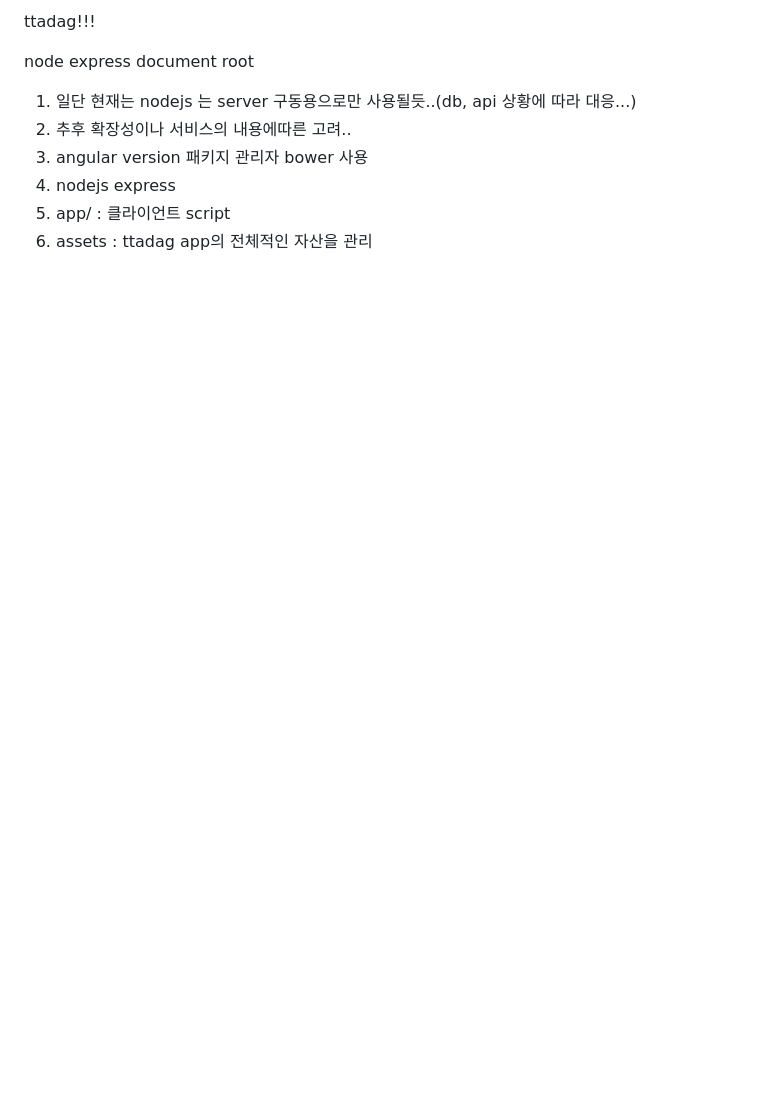
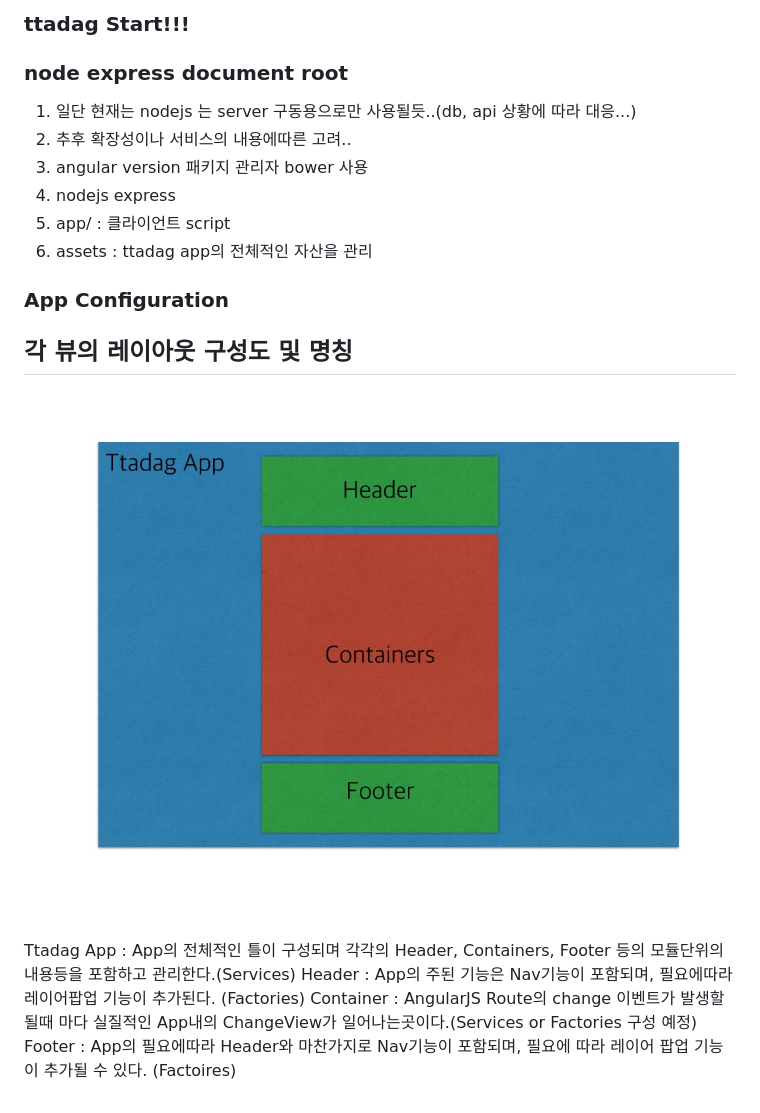
Before and after one commit to yoobin/feat-ttadag, a Markdown page: README.md, the part around the change. Drawn GitHub-style; pictures changed too: assets/img/app.jpeg (added); blank space fills up the shorter version.

Commit message:
app Configuration info upate!!

```diff
--- a/README.md
+++ b/README.md
@@ -1,6 +1,6 @@
-ttadag!!!
+### ttadag Start!!!
 
-node express document root
+### node express document root
 
 1. 일단 현재는 nodejs 는 server 구동용으로만 사용될듯..(db, api 상황에 따라 대응...)
 2. 추후 확장성이나 서비스의 내용에따른 고려..
@@ -8,3 +8,13 @@ node express document root
 4. nodejs express
 5. app/ : 클라이언트 script
 6. assets : ttadag app의 전체적인 자산을 관리
+
+### App Configuration
+
+## 각 뷰의 레이아웃 구성도 및 명칭
+![view](assets/img/app.jpeg)
+
+Ttadag App : App의 전체적인 틀이 구성되며 각각의 Header, Containers, Footer 등의 모듈단위의 내용등을 포함하고 관리한다.(Services)
+Header : App의 주된 기능은 Nav기능이 포함되며, 필요에따라 레이어팝업 기능이 추가된다. (Factories)
+Container : AngularJS Route의 change 이벤트가 발생할될때 마다 실질적인 App내의 ChangeView가 일어나는곳이다.(Services or Factories 구성 예정)
+Footer : App의 필요에따라 Header와 마찬가지로 Nav기능이 포함되며, 필요에 따라 레이어 팝업 기능이 추가될 수 있다. (Factoires)
```
Also changed, not shown: 1 other file.
